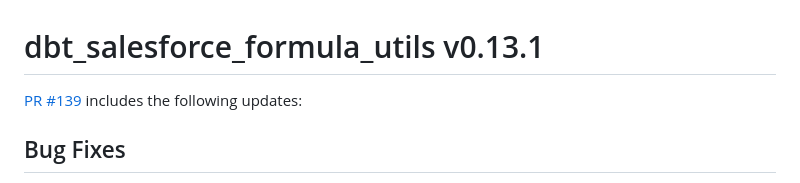
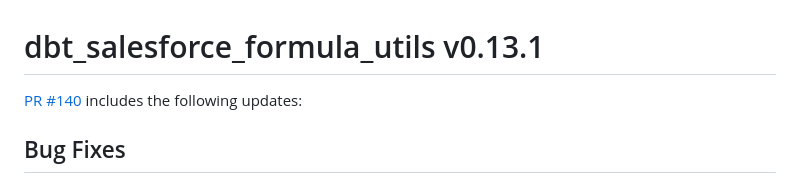
Before and after one commit to fivetran/dbt_salesforce_formula_utils, a Markdown page: CHANGELOG.md, the part around the change. Drawn GitHub-style.

Commit message:
Update CHANGELOG.md
Co-authored-by: fivetran-catfritz <111930712+fivetran-catfritz@users.noreply.github.com>

```diff
--- a/CHANGELOG.md
+++ b/CHANGELOG.md
@@ -1,6 +1,6 @@
 # dbt_salesforce_formula_utils v0.13.1
 
-[PR #139](https://github.com/fivetran/dbt_salesforce_formula_utils/pull/139) includes the following updates:
+[PR #140](https://github.com/fivetran/dbt_salesforce_formula_utils/pull/140) includes the following updates:
 
 ## Bug Fixes
 - Fixes a Redshift-specific compilation error where `sfdc_formula_view` emits the literal string `None` when `fivetran_formula_model.model_large` is a plain `VARCHAR` column rather than a `SUPER` column.
```
